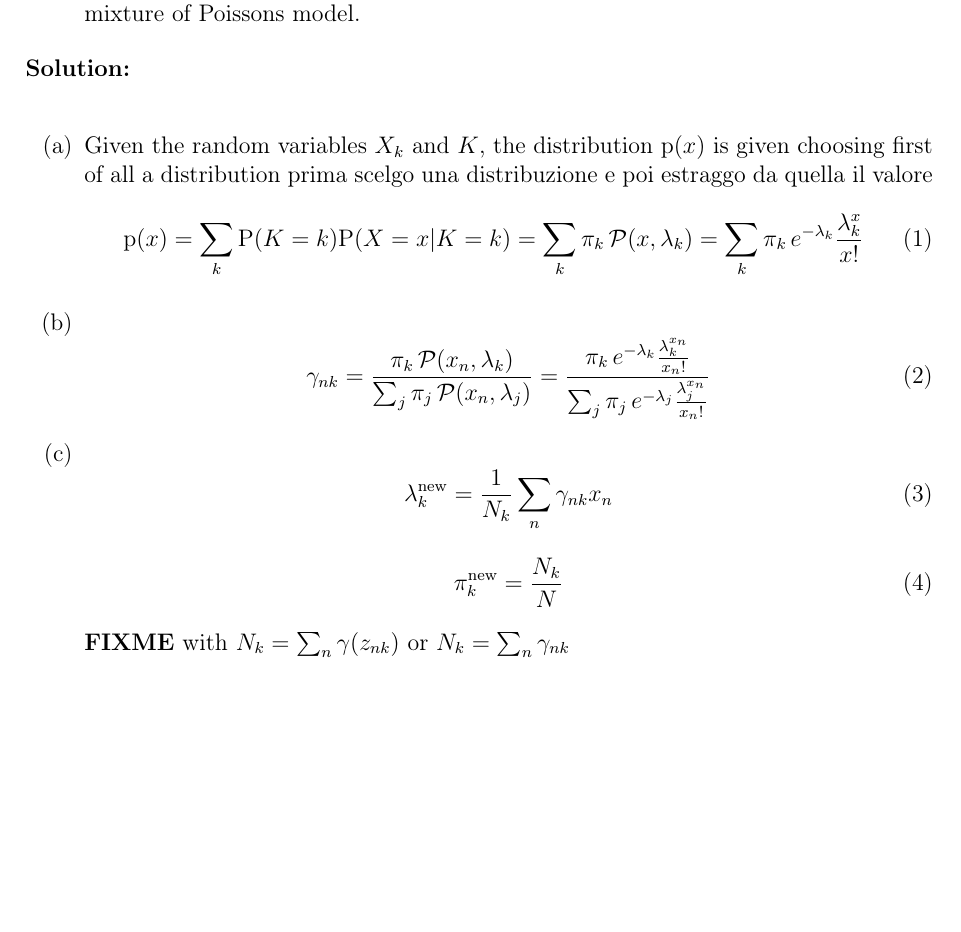
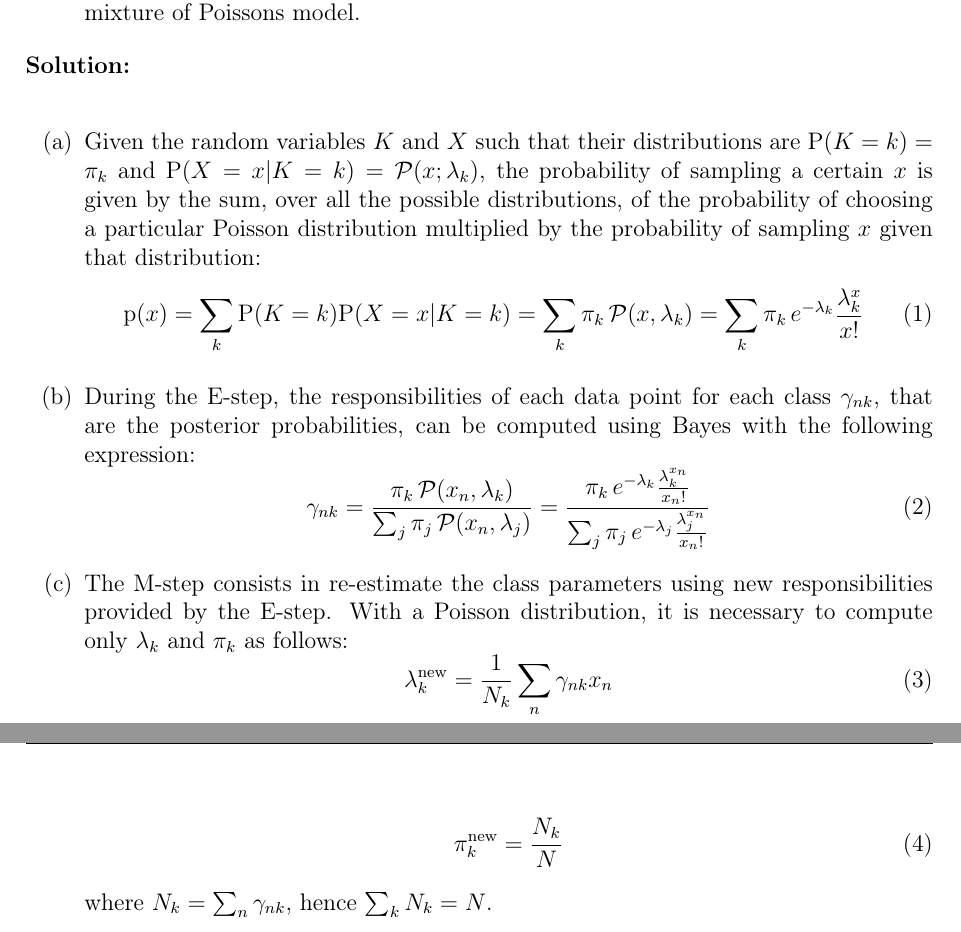
Before and after one commit to GiorgiaAuroraAdorni/hidden-markov-models, a LaTeX document (report/report.tex, which reads report/task1.tex): part of page 1 of 8 before the commit and two parts of pages 1 and 2 of 8 after it, the two joined at a grey line, cut so that both start at the same text, the shorter picture padded with empty space. Compiled offline with pdfLaTeX.

Commit message:
Finished report

```diff
--- a/report/task1.tex
+++ b/report/task1.tex
@@ -20,10 +20,12 @@
 
 \Solution{
 	\begin{itemize}
-		\item[(a)] Given the random variables $X_k$ and $K$, the distribution
-		$\mathrm{p}(x)$ is given choosing first of all a distribution prima
-		scelgo una
-		distribuzione e poi estraggo da quella il valore
+		\item[(a)] Given the random variables $K$ and $X$ such that their
+		distributions are $\mathrm{P}(K=k)= \pi_k$ and $\mathrm{P}(X=x|K=k) =
+		\mathcal{P} (x;\lambda_k)$, the probability of sampling a certain $x$
+		is given by the sum, over all the possible distributions, of the
+		probability of choosing a particular Poisson distribution multiplied by
+		the probability of sampling $x$ given that distribution:
 		\begin{equation}
 		\mathrm{p}(x) = \sum_k \mathrm{P}(K=k)\mathrm{P}(X=x|K=k) = \sum_k
 		\pi_k \, \mathcal{P}(x,\lambda_k)  = \sum_k \pi_k \, e^{-\lambda_k}
@@ -31,6 +33,9 @@
 		\end{equation}
 
 		\item[(b)]
+		During the E-step, the responsibilities of each data point for each
+		class $\gamma_{nk}$, that are the posterior probabilities, can be
+		computed using Bayes with the following expression:
 		\begin{equation}
 			\gamma_{nk} =
 			\frac{\pi_k\,\mathcal{P}(x_n,\lambda_k)}{\sum_j \pi_j\,
@@ -40,6 +45,9 @@
 		\end{equation}
 
 		\item[(c)]
+		The M-step consists in re-estimate the class parameters using new
+		responsibilities provided by the E-step. With a Poisson distribution,
+		it is necessary to compute only $\lambda_k$ and $\pi_k$ as follows:
 		\begin{equation}
 			\lambda_k^{\text{new}} = \frac{1}{N_k} \sum _n \gamma_{nk}x_n
 		\end{equation}
@@ -48,7 +56,6 @@
 		\pi_k^{\text{new}} = \frac{N_k}{N}
 		\end{equation}
 
-		\textbf{FIXME}
-		with $N_k=\sum _n \gamma(z_{nk})$ or $N_k=\sum _n \gamma_{nk}$
+		where $N_k=\sum _n \gamma_{nk}$, hence $\sum_kN_k=N$.
 	\end{itemize}
 }
```
Also changed, not shown: report/report.pdf (added).
